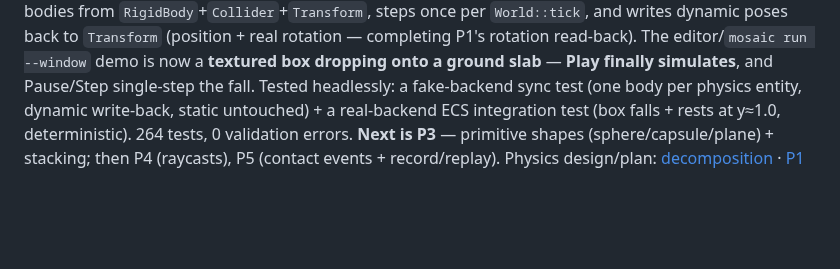
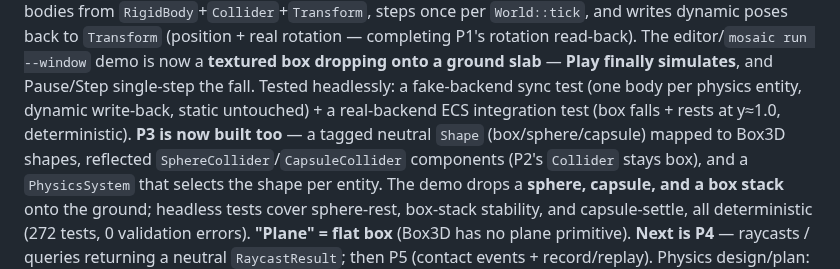
Before and after one commit to Evol-Luci/mosaic, a Markdown page: docs/project/next-steps.md, the part around one of its changes. Drawn GitHub-style; blank space fills up the shorter version.

Commit message:
next-steps: physics P3 (shapes + stacking) built; next is P4
Co-Authored-By: Claude Opus 4.8 <noreply@anthropic.com>

```diff
--- a/docs/project/next-steps.md
+++ b/docs/project/next-steps.md
@@ -48,8 +48,13 @@ back to `Transform` (position + real rotation — completing P1's rotation read-
 editor/`mosaic run --window` demo is now a **textured box dropping onto a ground slab** —
 **Play finally simulates**, and Pause/Step single-step the fall. Tested headlessly: a
 fake-backend sync test (one body per physics entity, dynamic write-back, static untouched) +
-a real-backend ECS integration test (box falls + rests at y≈1.0, deterministic). 264 tests,
-0 validation errors. **Next is P3** — primitive shapes (sphere/capsule/plane) + stacking;
-then P4 (raycasts), P5 (contact events + record/replay). Physics design/plan:
+a real-backend ECS integration test (box falls + rests at y≈1.0, deterministic).
+**P3 is now built too** — a tagged neutral `Shape` (box/sphere/capsule) mapped to Box3D
+shapes, reflected `SphereCollider`/`CapsuleCollider` components (P2's `Collider` stays box),
+and a `PhysicsSystem` that selects the shape per entity. The demo drops a **sphere, capsule,
+and a box stack** onto the ground; headless tests cover sphere-rest, box-stack stability, and
+capsule-settle, all deterministic (272 tests, 0 validation errors). **"Plane" = flat box**
+(Box3D has no plane primitive). **Next is P4** — raycasts / queries returning a neutral
+`RaycastResult`; then P5 (contact events + record/replay). Physics design/plan:
 [decomposition](../superpowers/specs/2026-08-24-physics-decomposition.md) ·
 [P1 spec](../superpowers/specs/2026-08-24-physics-p1-backend-falling-box-design.md) · [P1 plan](../superpowers/plans/2026-08-24-physics-p1-backend-falling-box.md) ·
```
Also changed, not shown: other parts of docs/project/next-steps.md (+2 -1 lines).
